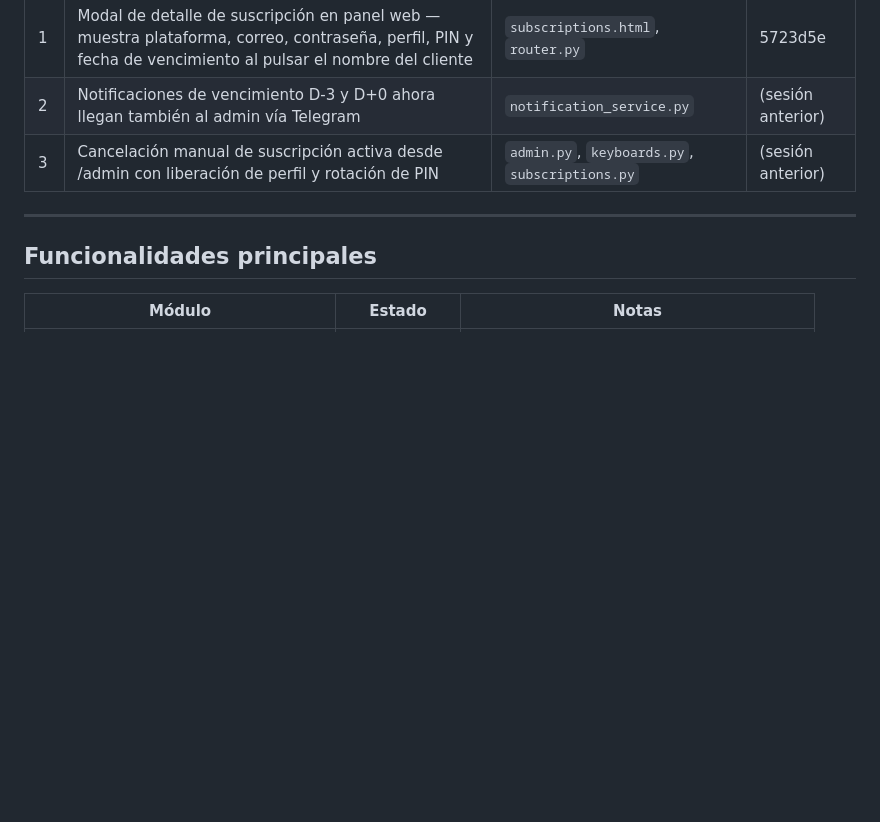
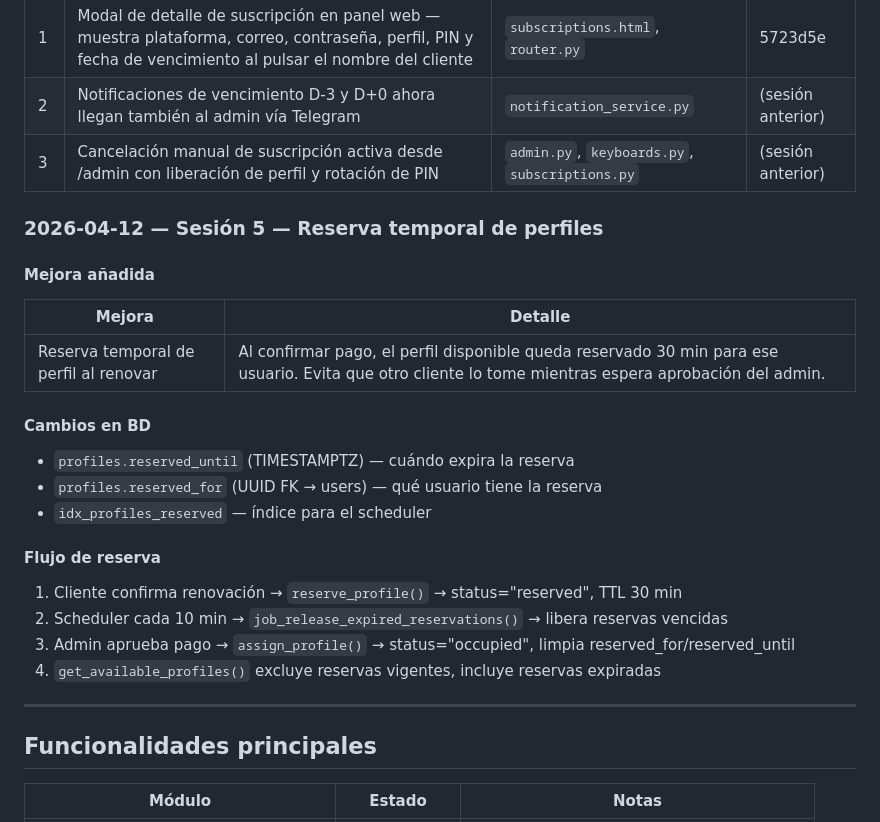
Before and after one commit to luisgdr55/SmartFlix, a Markdown page: estado_actual.md, the part around the change. Drawn GitHub-style; blank space fills up the shorter version.

Commit message:
docs: sesión 5 — reserva temporal de perfiles

```diff
--- a/estado_actual.md
+++ b/estado_actual.md
@@ -66,6 +66,25 @@
 | 2 | Notificaciones de vencimiento D-3 y D+0 ahora llegan también al admin vía Telegram | `notification_service.py` | (sesión anterior) |
 | 3 | Cancelación manual de suscripción activa desde /admin con liberación de perfil y rotación de PIN | `admin.py`, `keyboards.py`, `subscriptions.py` | (sesión anterior) |
 
+### 2026-04-12 — Sesión 5 — Reserva temporal de perfiles
+
+#### Mejora añadida
+
+| Mejora | Detalle |
+|--------|---------|
+| Reserva temporal de perfil al renovar | Al confirmar pago, el perfil disponible queda reservado 30 min para ese usuario. Evita que otro cliente lo tome mientras espera aprobación del admin. |
+
+#### Cambios en BD
+- `profiles.reserved_until` (TIMESTAMPTZ) — cuándo expira la reserva
+- `profiles.reserved_for` (UUID FK → users) — qué usuario tiene la reserva
+- `idx_profiles_reserved` — índice para el scheduler
+
+#### Flujo de reserva
+1. Cliente confirma renovación → `reserve_profile()` → status="reserved", TTL 30 min
+2. Scheduler cada 10 min → `job_release_expired_reservations()` → libera reservas vencidas
+3. Admin aprueba pago → `assign_profile()` → status="occupied", limpia reserved_for/reserved_until
+4. `get_available_profiles()` excluye reservas vigentes, incluye reservas expiradas
+
 ---
 
 ## Funcionalidades principales
```
